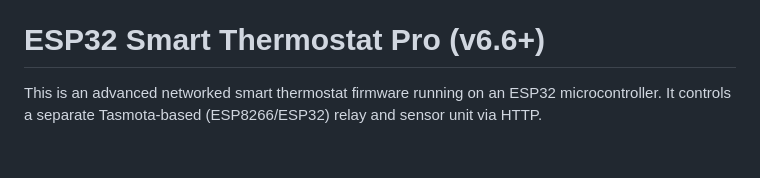
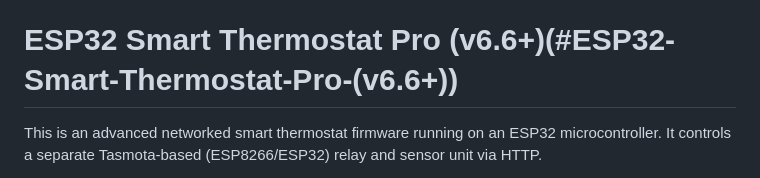
Before and after one commit to ispazoli/ESP32-Smart-Thermostat-v6.6, a Markdown page: Readme.md, the part around the change. Rendered like a GitHub page; blank space fills up the shorter version.

Commit message:
Fix heading format for ESP32 Smart Thermostat Pro
Updated the heading format for the ESP32 Smart Thermostat Pro section in the README.

```diff
--- a/Readme.md
+++ b/Readme.md
@@ -189,7 +189,7 @@ Nyisd meg a termosztát IP címét (vagy a http://esp32thermostat.local címet)
   * Épület Hatékonysága: A tanult hővesztési együttható (minél alacsonyabb, annál jobb).
 
 
-# **ESP32 Smart Thermostat Pro (v6.6+)**
+# **ESP32 Smart Thermostat Pro (v6.6+)**(#**ESP32-Smart-Thermostat-Pro-(v6.6+)**)
 
 This is an advanced networked smart thermostat firmware running on an ESP32 microcontroller. It controls a separate Tasmota-based (ESP8266/ESP32) relay and sensor unit via HTTP.
 
```
